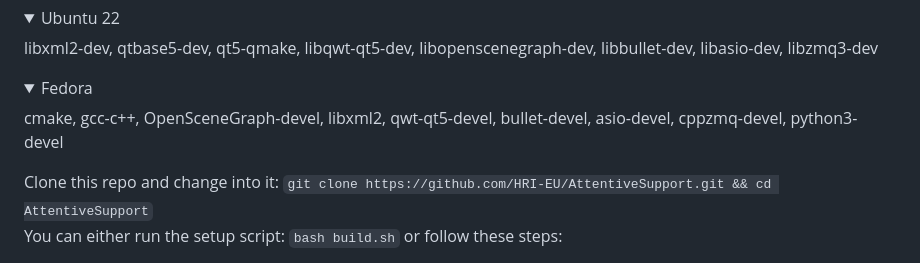
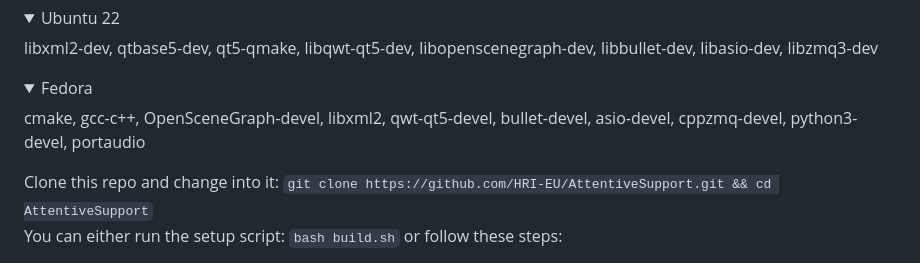
Before and after one commit to HRI-EU/AttentiveSupport, a Markdown page: README.md, the part around the change. Drawn GitHub-style; folded sections open.

Commit message:
docs: add portaudio to Fedora dependencies in README.md

```diff
--- a/README.md
+++ b/README.md
@@ -22,7 +22,7 @@ libxml2-dev, qtbase5-dev, qt5-qmake, libqwt-qt5-dev, libopenscenegraph-dev, libb
 </details>
 <details>
 <summary>Fedora</summary>
-cmake, gcc-c++, OpenSceneGraph-devel, libxml2, qwt-qt5-devel, bullet-devel, asio-devel, cppzmq-devel, python3-devel
+cmake, gcc-c++, OpenSceneGraph-devel, libxml2, qwt-qt5-devel, bullet-devel, asio-devel, cppzmq-devel, python3-devel, portaudio
 </details>
 
 Clone this repo and change into it: `git clone https://github.com/HRI-EU/AttentiveSupport.git && cd AttentiveSupport` \
```
